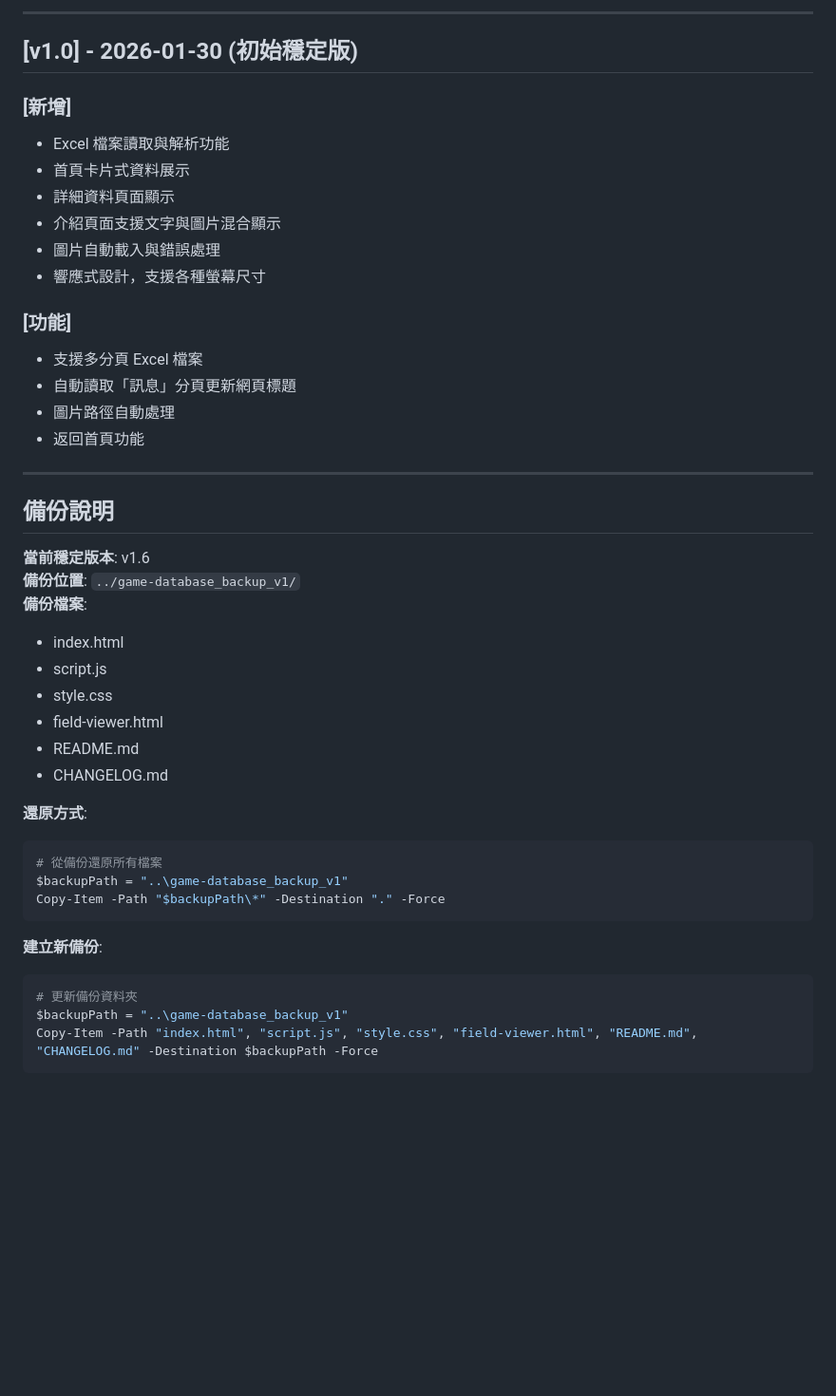
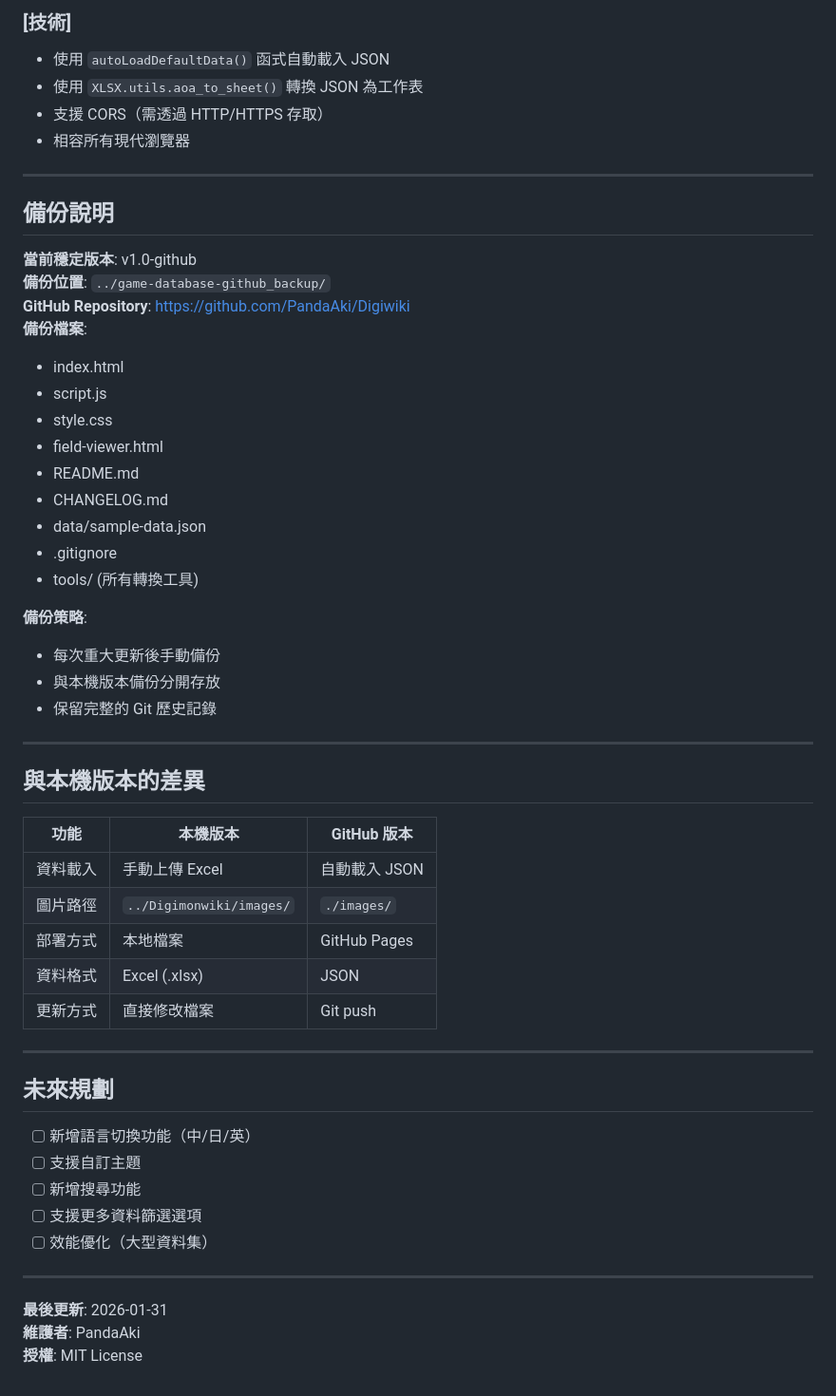
Before and after one commit to PandaAki/Digiwiki, a Markdown page: CHANGELOG.md, the part around one of its changes. Shown at 95% size. Drawn GitHub-style; blank space fills up the shorter version.

````diff
--- a/CHANGELOG.md
+++ b/CHANGELOG.md
@@ -115,27 +82,16 @@
----
-
-## [v1.0] - 2026-01-30 (初始穩定版)
-
-### [新增]
-- Excel 檔案讀取與解析功能
-- 首頁卡片式資料展示
-- 詳細資料頁面顯示
-- 介紹頁面支援文字與圖片混合顯示
-- 圖片自動載入與錯誤處理
-- 響應式設計，支援各種螢幕尺寸
-
-### [功能]
-- 支援多分頁 Excel 檔案
-- 自動讀取「訊息」分頁更新網頁標題
-- 圖片路徑自動處理
-- 返回首頁功能
+### [技術]
+- 使用 `autoLoadDefaultData()` 函式自動載入 JSON
+- 使用 `XLSX.utils.aoa_to_sheet()` 轉換 JSON 為工作表
+- 支援 CORS（需透過 HTTP/HTTPS 存取）
+- 相容所有現代瀏覽器
 
 ---
 
 ## 備份說明
 
-**當前穩定版本**: v1.6
-**備份位置**: `../game-database_backup_v1/`
+**當前穩定版本**: v1.0-github
+**備份位置**: `../game-database-github_backup/`
+**GitHub Repository**: https://github.com/PandaAki/Digiwiki
 **備份檔案**:
 - index.html
 - script.js
@@ -143,17 +99,39 @@
 - field-viewer.html
 - README.md
 - CHANGELOG.md
+- data/sample-data.json
+- .gitignore
+- tools/ (所有轉換工具)
 
-**還原方式**:
-```powershell
-# 從備份還原所有檔案
-$backupPath = "..\game-database_backup_v1"
-Copy-Item -Path "$backupPath\*" -Destination "." -Force
-```
+**備份策略**:
+- 每次重大更新後手動備份
+- 與本機版本備份分開存放
+- 保留完整的 Git 歷史記錄
 
-**建立新備份**:
-```powershell
-# 更新備份資料夾
-$backupPath = "..\game-database_backup_v1"
-Copy-Item -Path "index.html", "script.js", "style.css", "field-viewer.html", "README.md", "CHANGELOG.md" -Destination $backupPath -Force
-```
+---
+
+## 與本機版本的差異
+
+| 功能 | 本機版本 | GitHub 版本 |
+|------|---------|------------|
+| 資料載入 | 手動上傳 Excel | 自動載入 JSON |
+| 圖片路徑 | `../Digimonwiki/images/` | `./images/` |
+| 部署方式 | 本地檔案 | GitHub Pages |
+| 資料格式 | Excel (.xlsx) | JSON |
+| 更新方式 | 直接修改檔案 | Git push |
+
+---
+
+## 未來規劃
+
+- [ ] 新增語言切換功能（中/日/英）
+- [ ] 支援自訂主題
+- [ ] 新增搜尋功能
+- [ ] 支援更多資料篩選選項
+- [ ] 效能優化（大型資料集）
+
+---
+
+**最後更新**: 2026-01-31
+**維護者**: PandaAki
+**授權**: MIT License
````
Also changed, not shown: other parts of CHANGELOG.md (+57 -90 lines).
